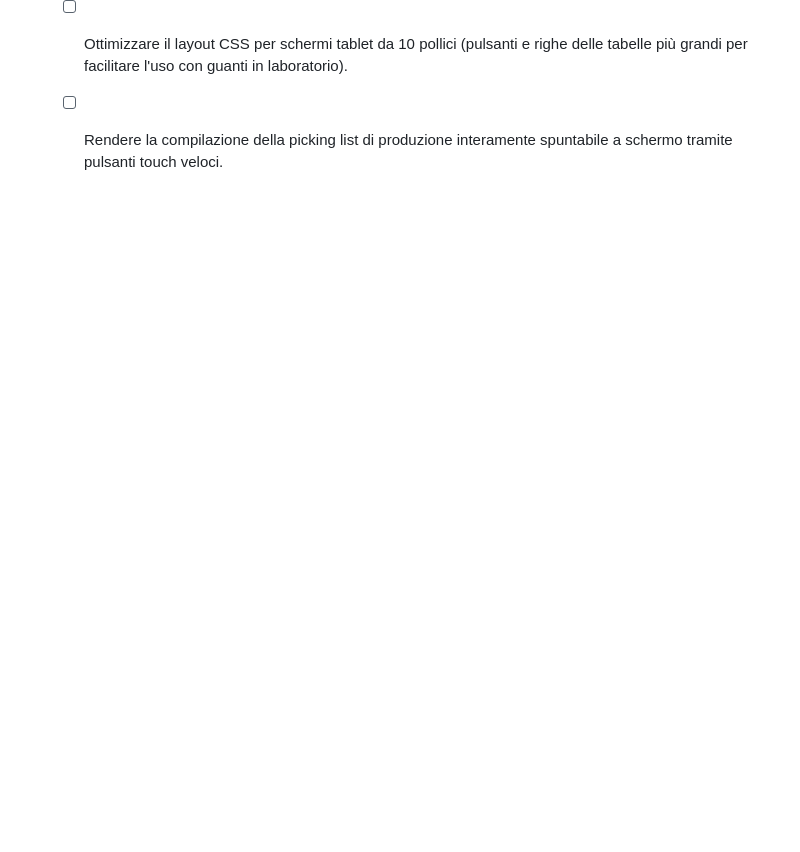
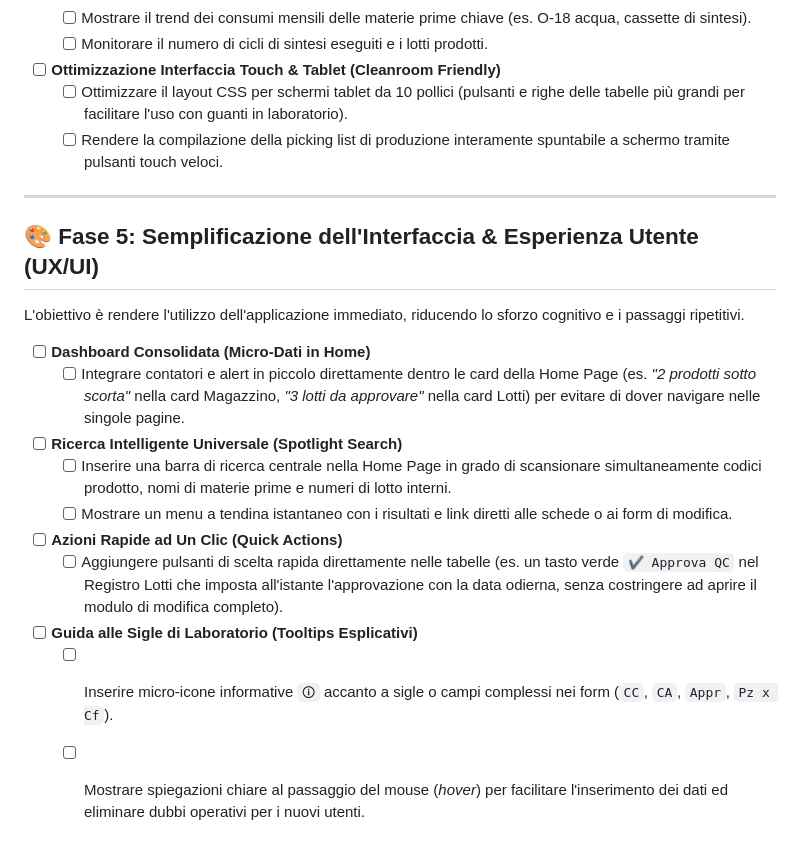
Before and after one commit to N1ck219/Gestore-Lab, a Markdown page: TODO.md, the part around the change. Drawn GitHub-style; blank space fills up the shorter version.

Commit message:
docs: add UX/UI simplicity roadmap to TODO list, excluding aggregate picking shortcuts for compliance

```diff
--- a/TODO.md
+++ b/TODO.md
@@ -72,3 +72,20 @@ L'obiettivo è elevare il livello di qualità, tracciabilità e conformità rego
 *   [ ] **Ottimizzazione Interfaccia Touch & Tablet (Cleanroom Friendly)**
     *   [ ] Ottimizzare il layout CSS per schermi tablet da 10 pollici (pulsanti e righe delle tabelle più grandi per facilitare l'uso con guanti in laboratorio).
     *   [ ] Rendere la compilazione della picking list di produzione interamente spuntabile a schermo tramite pulsanti touch veloci.
+
+---
+
+## 🎨 Fase 5: Semplificazione dell'Interfaccia & Esperienza Utente (UX/UI)
+
+L'obiettivo è rendere l'utilizzo dell'applicazione immediato, riducendo lo sforzo cognitivo e i passaggi ripetitivi.
+
+*   [ ] **Dashboard Consolidata (Micro-Dati in Home)**
+    *   [ ] Integrare contatori e alert in piccolo direttamente dentro le card della Home Page (es. *"2 prodotti sotto scorta"* nella card Magazzino, *"3 lotti da approvare"* nella card Lotti) per evitare di dover navigare nelle singole pagine.
+*   [ ] **Ricerca Intelligente Universale (Spotlight Search)**
+    *   [ ] Inserire una barra di ricerca centrale nella Home Page in grado di scansionare simultaneamente codici prodotto, nomi di materie prime e numeri di lotto interni.
+    *   [ ] Mostrare un menu a tendina istantaneo con i risultati e link diretti alle schede o ai form di modifica.
+*   [ ] **Azioni Rapide ad Un Clic (Quick Actions)**
+    *   [ ] Aggiungere pulsanti di scelta rapida direttamente nelle tabelle (es. un tasto verde `✔️ Approva QC` nel Registro Lotti che imposta all'istante l'approvazione con la data odierna, senza costringere ad aprire il modulo di modifica completo).
+*   [ ] **Guida alle Sigle di Laboratorio (Tooltips Esplicativi)**
+    *   [ ] Inserire micro-icone informative `🛈` accanto a sigle o campi complessi nei form (`CC`, `CA`, `Appr`, `Pz x Cf`).
+    *   [ ] Mostrare spiegazioni chiare al passaggio del mouse (*hover*) per facilitare l'inserimento dei dati ed eliminare dubbi operativi per i nuovi utenti.
```
